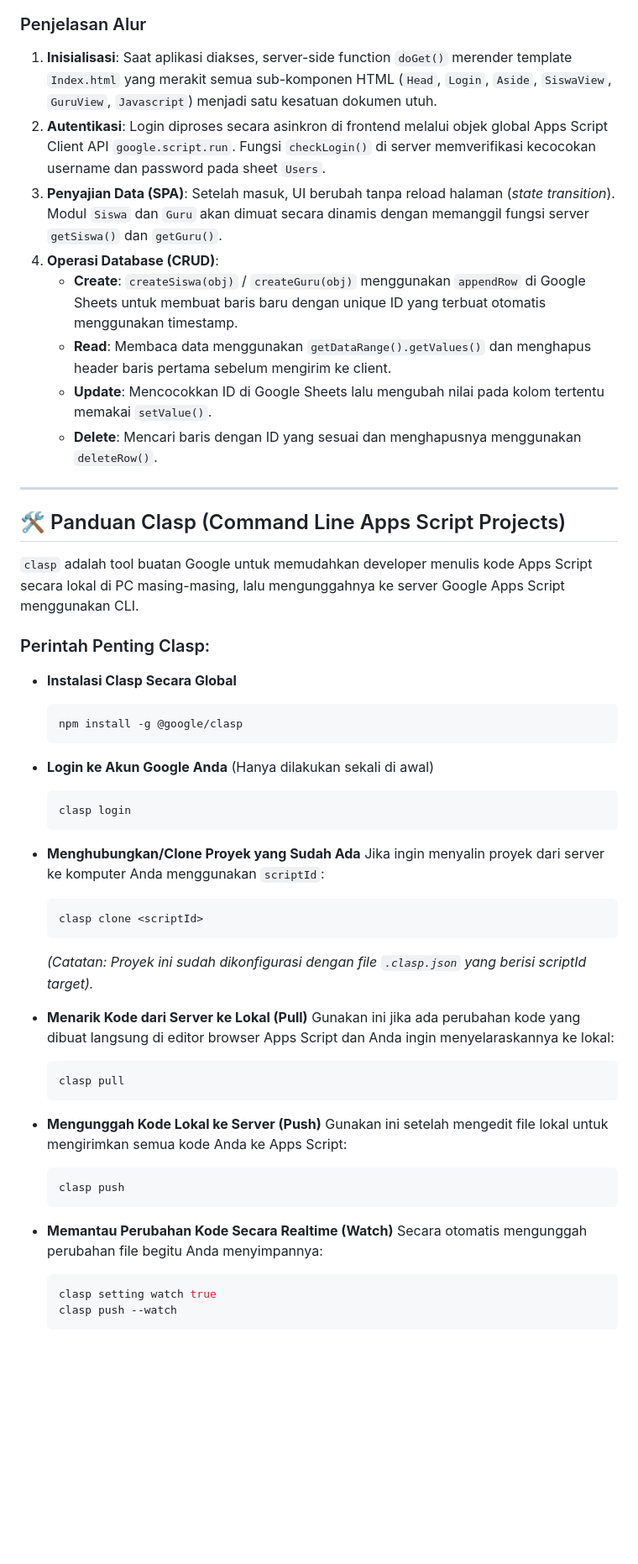
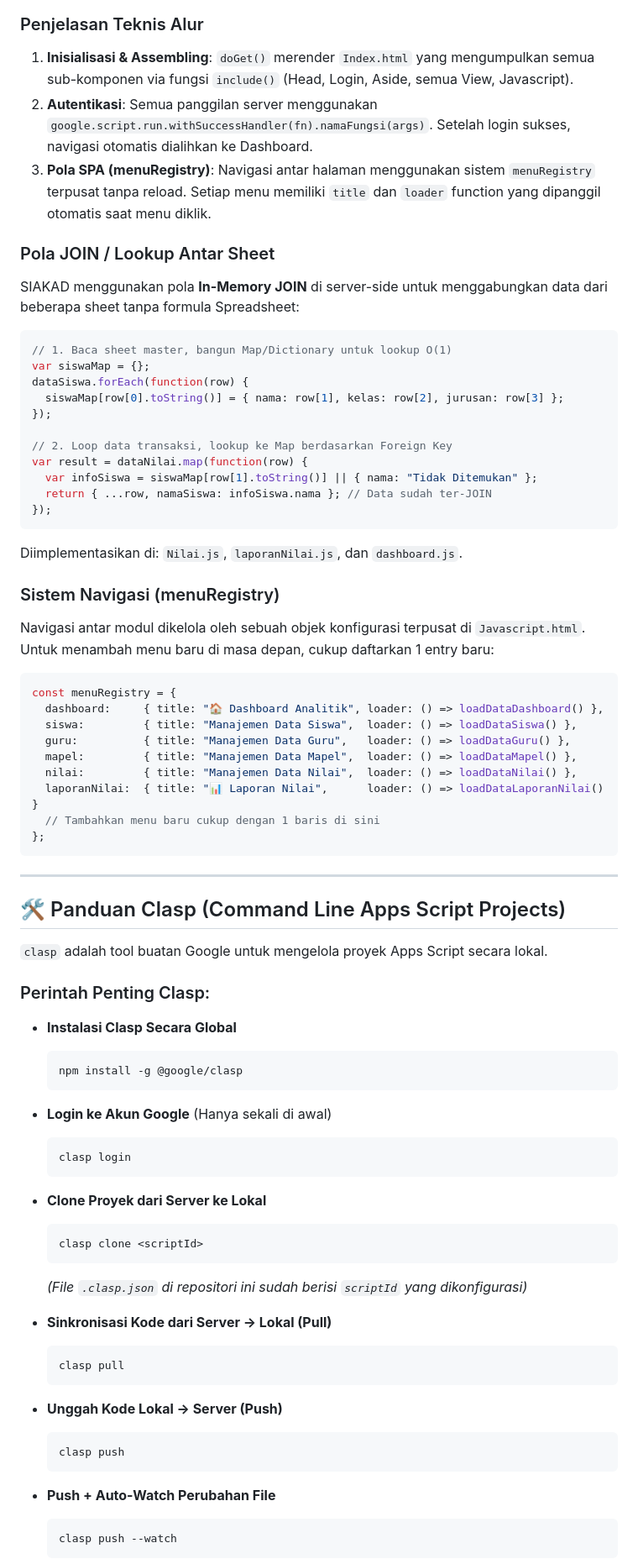
Before and after one commit to tbintang889/GoogleScriptDemo, a Markdown page: README.md, the part around one of its changes. Shown at 84% size. GitHub-like rendering; blank space fills up the shorter version.

````diff
--- a/README.md
+++ b/README.md
@@ -128,21 +160,52 @@ sequenceDiagram
     end
 ```
 
-### Penjelasan Alur
-1. **Inisialisasi**: Saat aplikasi diakses, server-side function `doGet()` merender template `Index.html` yang merakit semua sub-komponen HTML (`Head`, `Login`, `Aside`, `SiswaView`, `GuruView`, `Javascript`) menjadi satu kesatuan dokumen utuh.
-2. **Autentikasi**: Login diproses secara asinkron di frontend melalui objek global Apps Script Client API `google.script.run`. Fungsi `checkLogin()` di server memverifikasi kecocokan username dan password pada sheet `Users`.
-3. **Penyajian Data (SPA)**: Setelah masuk, UI berubah tanpa reload halaman (*state transition*). Modul `Siswa` dan `Guru` akan dimuat secara dinamis dengan memanggil fungsi server `getSiswa()` dan `getGuru()`.
-4. **Operasi Database (CRUD)**:
-   * **Create**: `createSiswa(obj)` / `createGuru(obj)` menggunakan `appendRow` di Google Sheets untuk membuat baris baru dengan unique ID yang terbuat otomatis menggunakan timestamp.
-   * **Read**: Membaca data menggunakan `getDataRange().getValues()` dan menghapus header baris pertama sebelum mengirim ke client.
-   * **Update**: Mencocokkan ID di Google Sheets lalu mengubah nilai pada kolom tertentu memakai `setValue()`.
-   * **Delete**: Mencari baris dengan ID yang sesuai dan menghapusnya menggunakan `deleteRow()`.
+### Penjelasan Teknis Alur
+
+1. **Inisialisasi & Assembling**: `doGet()` merender `Index.html` yang mengumpulkan semua sub-komponen via fungsi `include()` (Head, Login, Aside, semua View, Javascript).
+2. **Autentikasi**: Semua panggilan server menggunakan `google.script.run.withSuccessHandler(fn).namaFungsi(args)`. Setelah login sukses, navigasi otomatis dialihkan ke Dashboard.
+3. **Pola SPA (menuRegistry)**: Navigasi antar halaman menggunakan sistem `menuRegistry` terpusat tanpa reload. Setiap menu memiliki `title` dan `loader` function yang dipanggil otomatis saat menu diklik.
+
+### Pola JOIN / Lookup Antar Sheet
+
+SIAKAD menggunakan pola **In-Memory JOIN** di server-side untuk menggabungkan data dari beberapa sheet tanpa formula Spreadsheet:
+
+```javascript
+// 1. Baca sheet master, bangun Map/Dictionary untuk lookup O(1)
+var siswaMap = {};
+dataSiswa.forEach(function(row) {
+  siswaMap[row[0].toString()] = { nama: row[1], kelas: row[2], jurusan: row[3] };
+});
+
+// 2. Loop data transaksi, lookup ke Map berdasarkan Foreign Key
+var result = dataNilai.map(function(row) {
+  var infoSiswa = siswaMap[row[1].toString()] || { nama: "Tidak Ditemukan" };
+  return { ...row, namaSiswa: infoSiswa.nama }; // Data sudah ter-JOIN
+});
+```
+Diimplementasikan di: `Nilai.js`, `laporanNilai.js`, dan `dashboard.js`.
+
+### Sistem Navigasi (menuRegistry)
+
+Navigasi antar modul dikelola oleh sebuah objek konfigurasi terpusat di `Javascript.html`. Untuk menambah menu baru di masa depan, cukup daftarkan 1 entry baru:
+
+```javascript
+const menuRegistry = {
+  dashboard:     { title: "🏠 Dashboard Analitik", loader: () => loadDataDashboard() },
+  siswa:         { title: "Manajemen Data Siswa",  loader: () => loadDataSiswa() },
+  guru:          { title: "Manajemen Data Guru",   loader: () => loadDataGuru() },
+  mapel:         { title: "Manajemen Data Mapel",  loader: () => loadDataMapel() },
+  nilai:         { title: "Manajemen Data Nilai",  loader: () => loadDataNilai() },
+  laporanNilai:  { title: "📊 Laporan Nilai",      loader: () => loadDataLaporanNilai() }
+  // Tambahkan menu baru cukup dengan 1 baris di sini
+};
+```
 
 ---
 
 ## 🛠️ Panduan Clasp (Command Line Apps Script Projects)
 
-`clasp` adalah tool buatan Google untuk memudahkan developer menulis kode Apps Script secara lokal di PC masing-masing, lalu mengunggahnya ke server Google Apps Script menggunakan CLI.
+`clasp` adalah tool buatan Google untuk mengelola proyek Apps Script secara lokal.
 
 ### Perintah Penting Clasp:
 
@@ -151,34 +214,29 @@ sequenceDiagram
   npm install -g @google/clasp
   ```
 
-* **Login ke Akun Google Anda** (Hanya dilakukan sekali di awal)
+* **Login ke Akun Google** (Hanya sekali di awal)
   ```bash
   clasp login
   ```
 
-* **Menghubungkan/Clone Proyek yang Sudah Ada**
-  Jika ingin menyalin proyek dari server ke komputer Anda menggunakan `scriptId`:
+* **Clone Proyek dari Server ke Lokal**
   ```bash
   clasp clone <scriptId>
   ```
-  *(Catatan: Proyek ini sudah dikonfigurasi dengan file `.clasp.json` yang berisi scriptId target).*
+  *(File `.clasp.json` di repositori ini sudah berisi `scriptId` yang dikonfigurasi)*
 
-* **Menarik Kode dari Server ke Lokal (Pull)**
-  Gunakan ini jika ada perubahan kode yang dibuat langsung di editor browser Apps Script dan Anda ingin menyelaraskannya ke lokal:
+* **Sinkronisasi Kode dari Server → Lokal (Pull)**
   ```bash
   clasp pull
   ```
 
-* **Mengunggah Kode Lokal ke Server (Push)**
-  Gunakan ini setelah mengedit file lokal untuk mengirimkan semua kode Anda ke Apps Script:
+* **Unggah Kode Lokal → Server (Push)**
   ```bash
   clasp push
   ```
 
-* **Memantau Perubahan Kode Secara Realtime (Watch)**
-  Secara otomatis mengunggah perubahan file begitu Anda menyimpannya:
+* **Push + Auto-Watch Perubahan File**
   ```bash
-  clasp setting watch true
   clasp push --watch
   ```
 
````
Also changed, not shown: other parts of README.md (+125 -101 lines).
